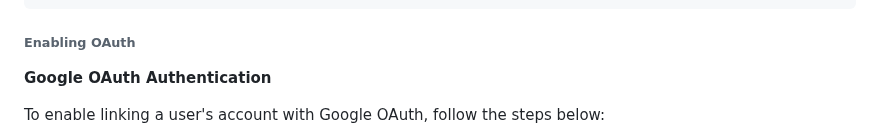
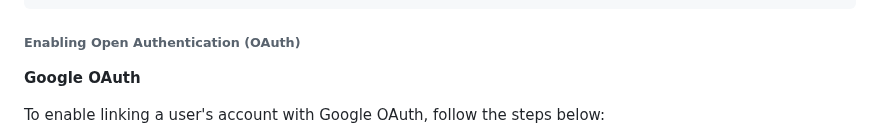
Before and after one commit to Staber07/ProjectSCARS, a Markdown page: README.md, the part around the change. GitHub-like rendering.

Commit message:
docs: update wording
Signed-off-by: Chris1320 <me@chrisfromnowhere.me>

````diff
--- a/README.md
+++ b/README.md
@@ -563,9 +563,9 @@ configuration file:
 }
 ```
 
-###### Enabling OAuth
+###### Enabling Open Authentication (OAuth)
 
-**Google OAuth Authentication**
+**Google OAuth**
 
 To enable linking a user's account with Google OAuth, follow the steps below:
 
````
